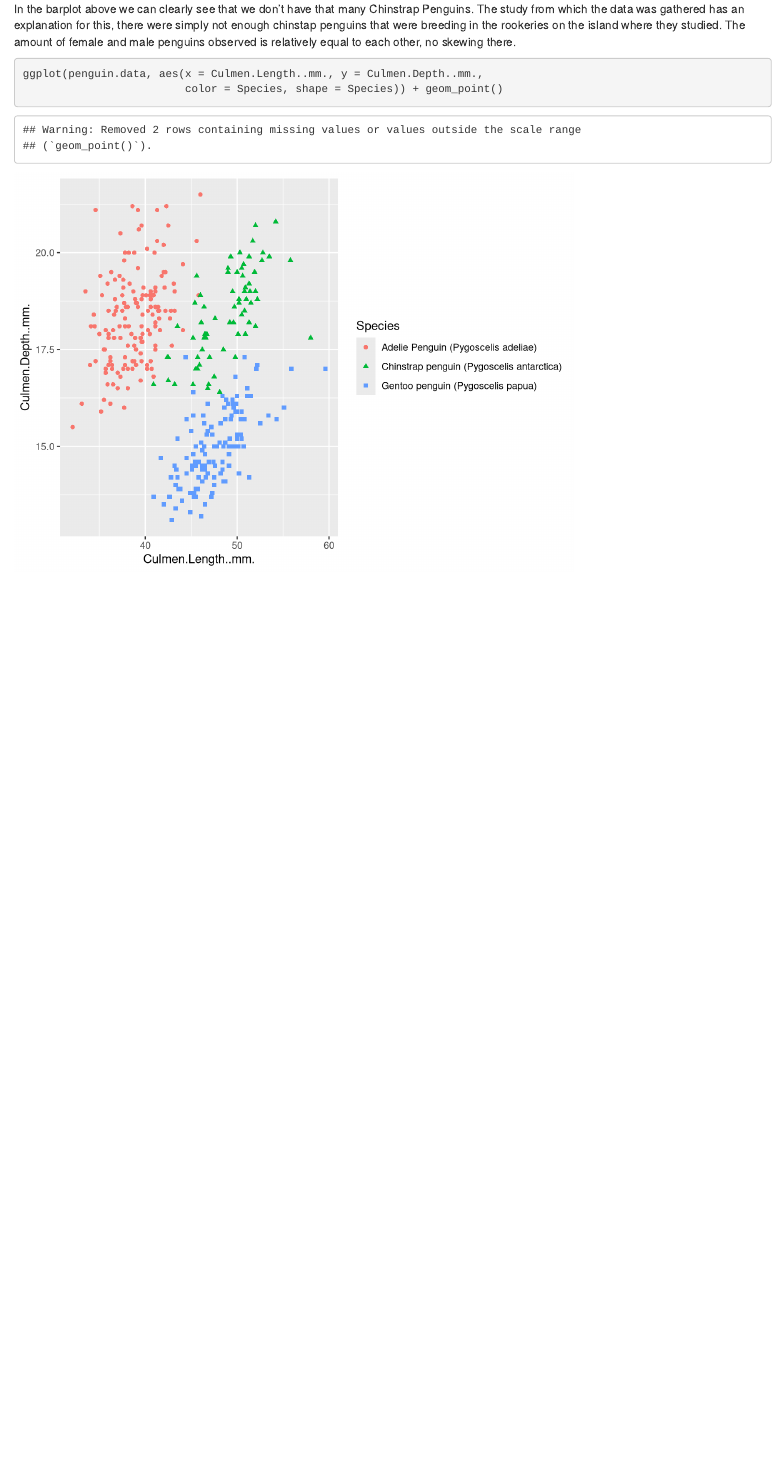
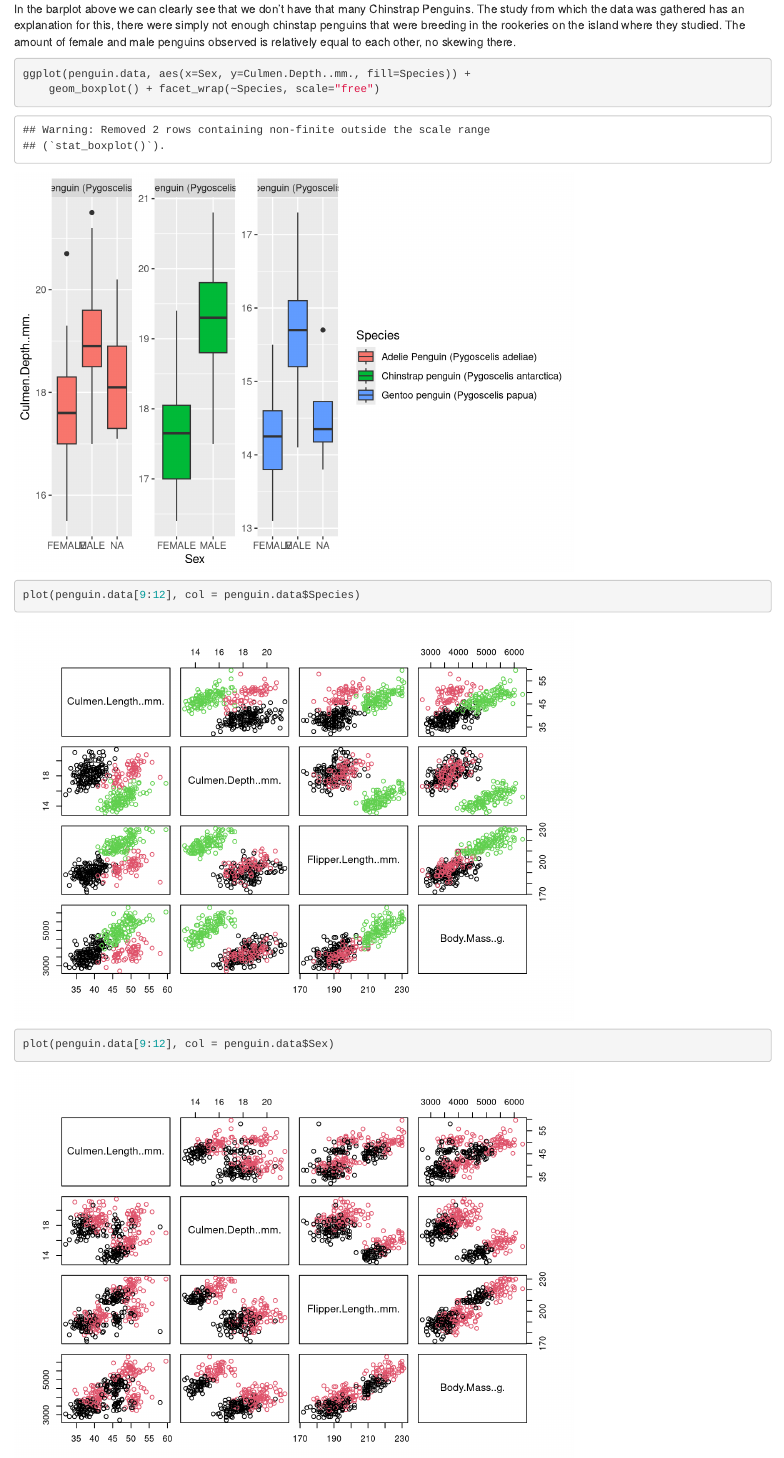
Before and after one commit to mvandermolen001/practicum_09, an R Markdown document (log_practicum.Rmd): the page in a window 1100 px wide, from 3940 px down. Rendered offline with R 4.5, knitr and Pandoc, with nearby package versions.

Commit message:
Added scatterplot matrix

````diff
--- a/log_practicum.Rmd
+++ b/log_practicum.Rmd
@@ -77,6 +77,15 @@ ggplot(penguin.data, aes(Species, fill = Sex)) + geom_bar() + scale_x_discrete(g
 In the barplot above we can clearly see that we don't have that many Chinstrap Penguins. The study from which the data was gathered has an explanation for this, there were simply not enough chinstap penguins that were breeding in the rookeries on the island where they studied. The amount of female and male penguins observed is relatively equal to each other, no skewing there.
 
 ```{r}
-ggplot(penguin.data, aes(x = Culmen.Length..mm., y = Culmen.Depth..mm.,
-                         color = Species, shape = Species)) + geom_point()
+ggplot(penguin.data, aes(x=Sex, y=Culmen.Depth..mm., fill=Species)) +
+    geom_boxplot() + facet_wrap(~Species, scale="free")
 ```
+
+
+```{r}
+plot(penguin.data[9:12], col = penguin.data$Species)
+```
+
+```{r}
+plot(penguin.data[9:12], col = penguin.data$Sex)
+```
````
